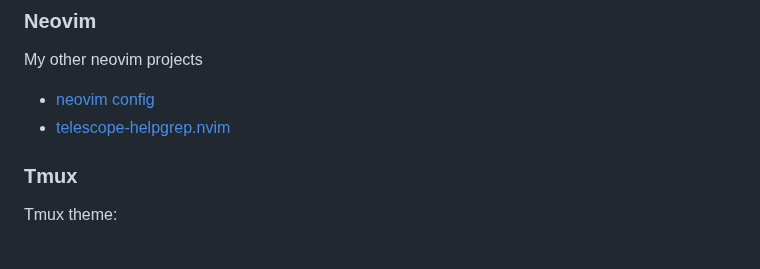
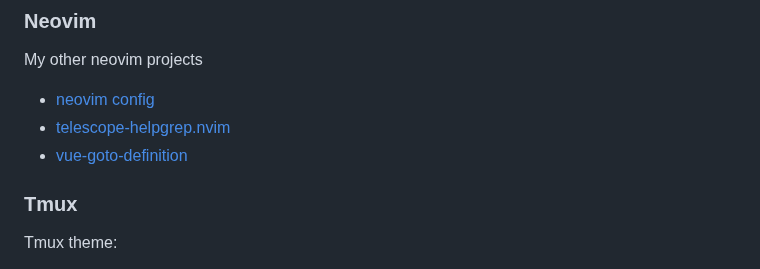
Before and after one commit to catgoose/do-the-needful.nvim, a Markdown page: README.md, the part around one of its changes. Drawn GitHub-style.

Commit message:
doc: updates readme

```diff
--- a/README.md
+++ b/README.md
@@ -440,6 +439,7 @@ My other neovim projects
 
 - [neovim config](https://github.com/catgoose/nvim)
 - [telescope-helpgrep.nvim](https://github.com/catgoose/telescope-helpgrep.nvim)
+- [vue-goto-definition](https://github.com/catgoose/vue-goto-definition.nvim)
 
 ### Tmux
 
```
Also changed, not shown: other parts of README.md (+4 -5 lines).
